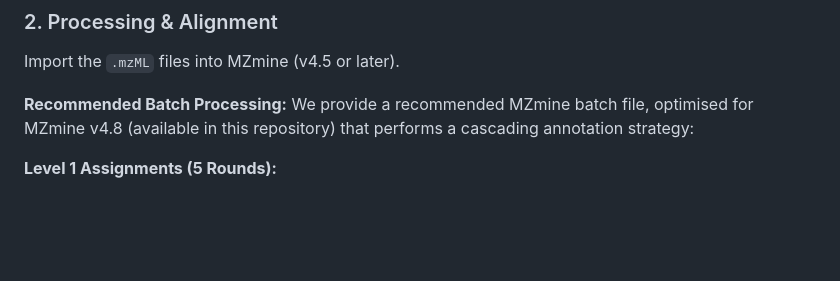
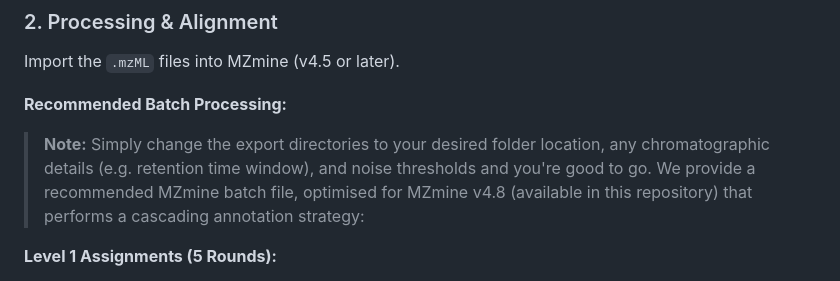
Before and after one commit to michael-cowled/MAPS---Metabolite-Annotation-Propagation-and-Synthesis, a Markdown page: README.md, the part around the change. GitHub-like rendering; blank space fills up the shorter version.

```diff
--- a/README.md
+++ b/README.md
@@ -51,6 +51,8 @@ Convert all raw mass spectrometry data to the non-proprietary **.mzML** format u
 Import the `.mzML` files into MZmine (v4.5 or later).
 
 **Recommended Batch Processing:**
+
+> **Note:** Simply change the export directories to your desired folder location, any chromatographic details (e.g. retention time window), and noise thresholds and you're good to go.
 We provide a recommended MZmine batch file, optimised for MZmine v4.8 (available in this repository) that performs a cascading annotation strategy:
 
 **Level 1 Assignments (5 Rounds):**
```
